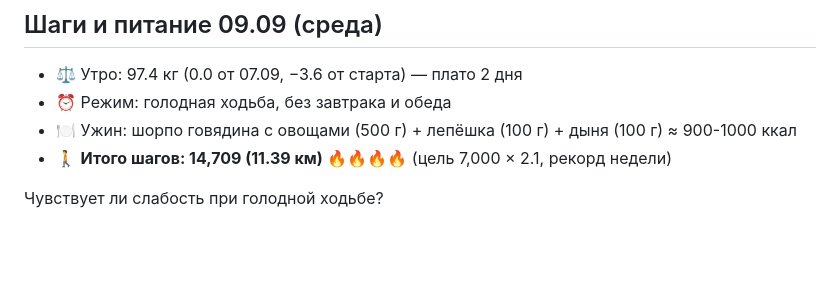
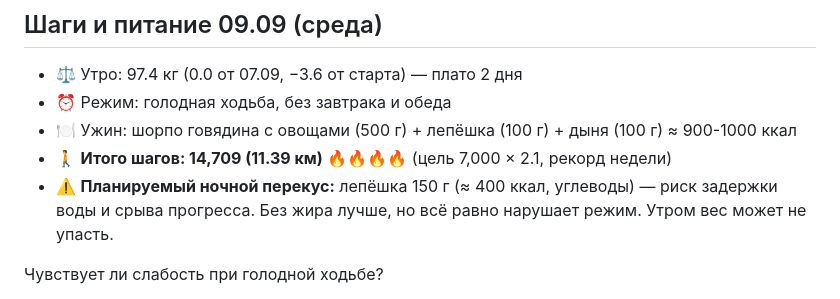
Before and after one commit to Nurlan71/jnn-obsidian-vault, a Markdown page: Habit/weight-tracking.md, the part around the change. GitHub-like rendering; blank space fills up the shorter version.

Commit message:
habit: 09.09 planned night snack 150g bread

```diff
--- a/Habit/weight-tracking.md
+++ b/Habit/weight-tracking.md
@@ -196,6 +196,7 @@
 - ⏰ Режим: голодная ходьба, без завтрака и обеда
 - 🍽 Ужин: шорпо говядина с овощами (500 г) + лепёшка (100 г) + дыня (100 г) ≈ 900-1000 ккал
 - 🚶 **Итого шагов: 14,709 (11.39 км)** 🔥🔥🔥🔥 (цель 7,000 × 2.1, рекорд недели)
+- ⚠️ **Планируемый ночной перекус:** лепёшка 150 г (≈ 400 ккал, углеводы) — риск задержки воды и срыва прогресса. Без жира лучше, но всё равно нарушает режим. Утром вес может не упасть.
 
 Чувствует ли слабость при голодной ходьбе?
 - При 12+ часовом голодании и интенсивной ходьбе 10+ км — НЕТ, не чувствует слабости, головокружения или дискомфорта
```
